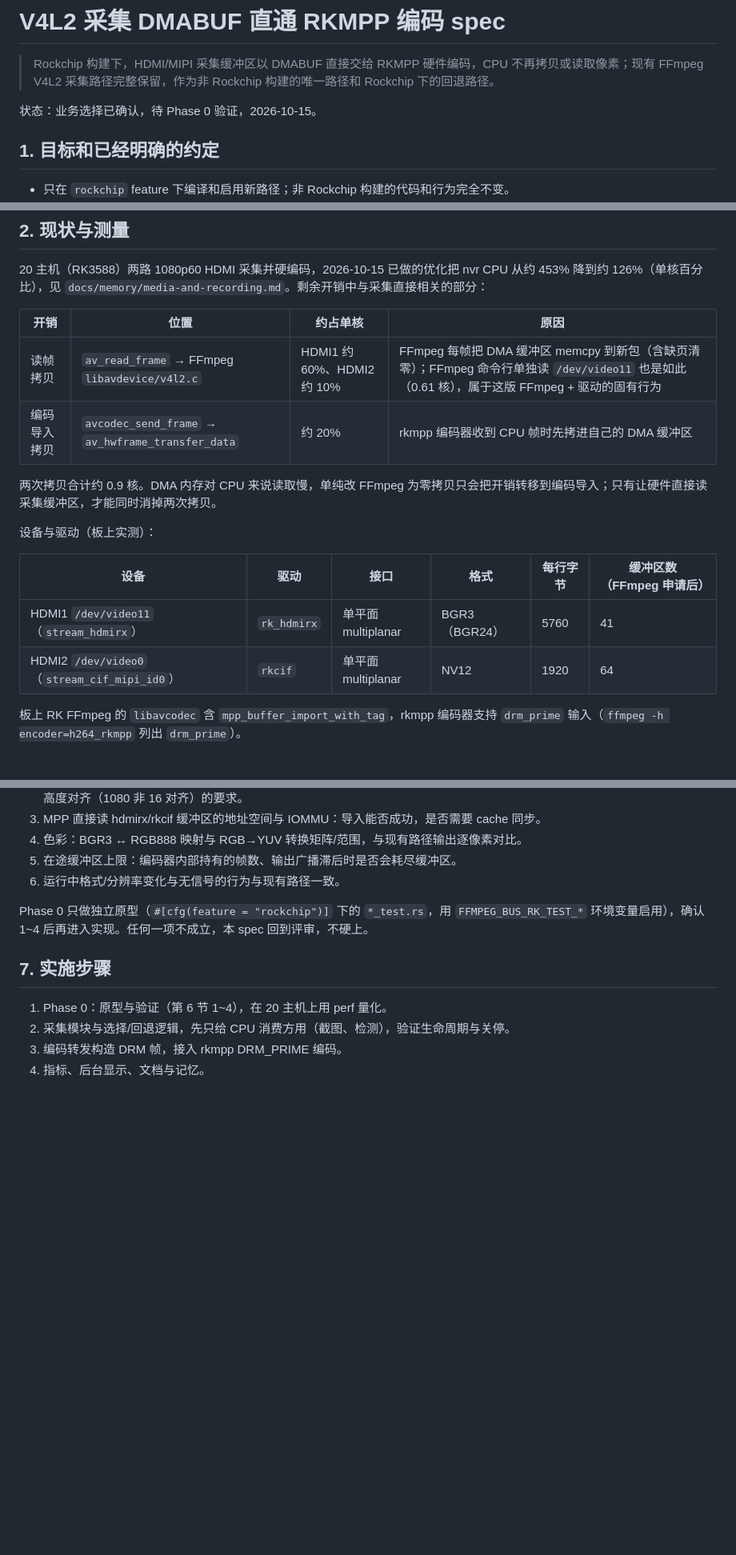
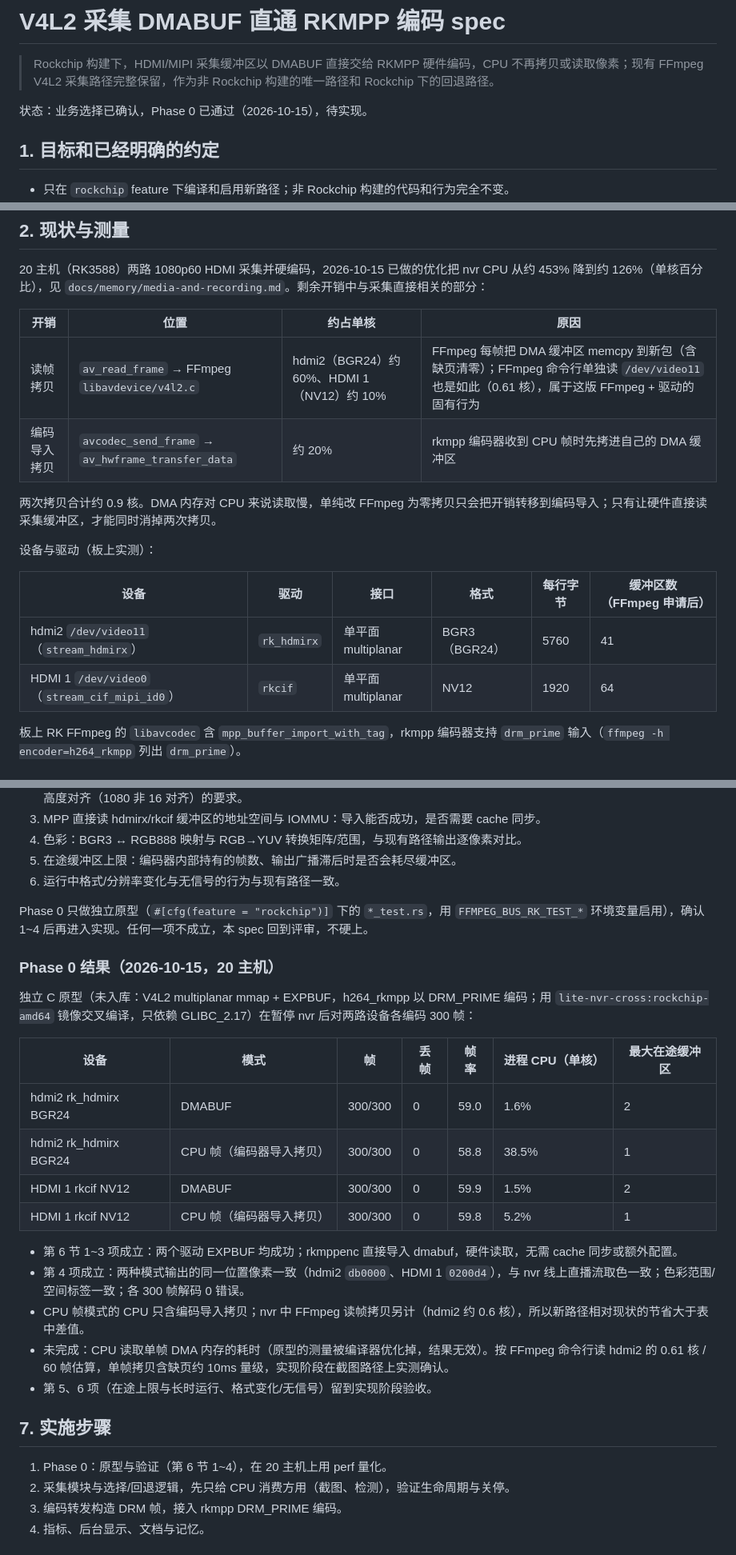
Before and after one commit to BenLocal/lite-nvr, a Markdown page: docs/v4l2-dmabuf-rkmpp-spec.md, 3 parts joined by grey strips. Shown at 80% size. GitHub-like rendering; blank space fills up the shorter version.

Commit message:
docs(media): record DMABUF capture Phase 0 results
The throwaway probe confirmed EXPBUF on rk_hdmirx and rkcif, DRM_PRIME
import by h264_rkmpp without a hardware frames context, and identical
output colors to the CPU path, at about 1.5% CPU instead of 5-39%.
Also correct the device mapping: hdmi2 is the BGR24 rk_hdmirx node.

Signed-off-by: benshi <807629978@qq.com>

```diff
--- a/docs/v4l2-dmabuf-rkmpp-spec.md
+++ b/docs/v4l2-dmabuf-rkmpp-spec.md
@@ -2,7 +2,7 @@
 
 > Rockchip 构建下，HDMI/MIPI 采集缓冲区以 DMABUF 直接交给 RKMPP 硬件编码，CPU 不再拷贝或读取像素；现有 FFmpeg V4L2 采集路径完整保留，作为非 Rockchip 构建的唯一路径和 Rockchip 下的回退路径。
 
-状态：业务选择已确认，待 Phase 0 验证，2026-10-15。
+状态：业务选择已确认，Phase 0 已通过（2026-10-15），待实现。
 
 ## 1. 目标和已经明确的约定
 
@@ -17,7 +17,7 @@
 
 | 开销 | 位置 | 约占单核 | 原因 |
 | --- | --- | --- | --- |
-| 读帧拷贝 | `av_read_frame` → FFmpeg `libavdevice/v4l2.c` | HDMI1 约 60%、HDMI2 约 10% | FFmpeg 每帧把 DMA 缓冲区 memcpy 到新包（含缺页清零）；FFmpeg 命令行单独读 `/dev/video11` 也是如此（0.61 核），属于这版 FFmpeg + 驱动的固有行为 |
+| 读帧拷贝 | `av_read_frame` → FFmpeg `libavdevice/v4l2.c` | hdmi2（BGR24）约 60%、HDMI 1（NV12）约 10% | FFmpeg 每帧把 DMA 缓冲区 memcpy 到新包（含缺页清零）；FFmpeg 命令行单独读 `/dev/video11` 也是如此（0.61 核），属于这版 FFmpeg + 驱动的固有行为 |
 | 编码导入拷贝 | `avcodec_send_frame` → `av_hwframe_transfer_data` | 约 20% | rkmpp 编码器收到 CPU 帧时先拷进自己的 DMA 缓冲区 |
 
 两次拷贝合计约 0.9 核。DMA 内存对 CPU 来说读取慢，单纯改 FFmpeg 为零拷贝只会把开销转移到编码导入；只有让硬件直接读采集缓冲区，才能同时消掉两次拷贝。
@@ -26,8 +26,8 @@
 
 | 设备 | 驱动 | 接口 | 格式 | 每行字节 | 缓冲区数（FFmpeg 申请后） |
 | --- | --- | --- | --- | --- | --- |
-| HDMI1 `/dev/video11`（`stream_hdmirx`） | `rk_hdmirx` | 单平面 multiplanar | BGR3（BGR24） | 5760 | 41 |
-| HDMI2 `/dev/video0`（`stream_cif_mipi_id0`） | `rkcif` | 单平面 multiplanar | NV12 | 1920 | 64 |
+| hdmi2 `/dev/video11`（`stream_hdmirx`） | `rk_hdmirx` | 单平面 multiplanar | BGR3（BGR24） | 5760 | 41 |
+| HDMI 1 `/dev/video0`（`stream_cif_mipi_id0`） | `rkcif` | 单平面 multiplanar | NV12 | 1920 | 64 |
 
 板上 RK FFmpeg 的 `libavcodec` 含 `mpp_buffer_import_with_tag`，rkmpp 编码器支持 `drm_prime` 输入（`ffmpeg -h encoder=h264_rkmpp` 列出 `drm_prime`）。
 
@@ -104,6 +104,23 @@ flowchart LR
 
 Phase 0 只做独立原型（`#[cfg(feature = "rockchip")]` 下的 `*_test.rs`，用 `FFMPEG_BUS_RK_TEST_*` 环境变量启用），确认 1~4 后再进入实现。任何一项不成立，本 spec 回到评审，不硬上。
 
+### Phase 0 结果（2026-10-15，20 主机）
+
+独立 C 原型（未入库：V4L2 multiplanar mmap + EXPBUF，h264_rkmpp 以 DRM_PRIME 编码；用 `lite-nvr-cross:rockchip-amd64` 镜像交叉编译，只依赖 GLIBC_2.17）在暂停 nvr 后对两路设备各编码 300 帧：
+
+| 设备 | 模式 | 帧 | 丢帧 | 帧率 | 进程 CPU（单核） | 最大在途缓冲区 |
+| --- | --- | --- | --- | --- | --- | --- |
+| hdmi2 rk_hdmirx BGR24 | DMABUF | 300/300 | 0 | 59.0 | 1.6% | 2 |
+| hdmi2 rk_hdmirx BGR24 | CPU 帧（编码器导入拷贝） | 300/300 | 0 | 58.8 | 38.5% | 1 |
+| HDMI 1 rkcif NV12 | DMABUF | 300/300 | 0 | 59.9 | 1.5% | 2 |
+| HDMI 1 rkcif NV12 | CPU 帧（编码器导入拷贝） | 300/300 | 0 | 59.8 | 5.2% | 1 |
+
+- 第 6 节 1~3 项成立：两个驱动 EXPBUF 均成功；rkmppenc 直接导入 dmabuf，硬件读取，无需 cache 同步或额外配置。
+- 第 4 项成立：两种模式输出的同一位置像素一致（hdmi2 `db0000`、HDMI 1 `0200d4`），与 nvr 线上直播流取色一致；色彩范围/空间标签一致；各 300 帧解码 0 错误。
+- CPU 帧模式的 CPU 只含编码导入拷贝；nvr 中 FFmpeg 读帧拷贝另计（hdmi2 约 0.6 核），所以新路径相对现状的节省大于表中差值。
+- 未完成：CPU 读取单帧 DMA 内存的耗时（原型的测量被编译器优化掉，结果无效）。按 FFmpeg 命令行读 hdmi2 的 0.61 核 / 60 帧估算，单帧拷贝含缺页约 10ms 量级，实现阶段在截图路径上实测确认。
+- 第 5、6 项（在途上限与长时运行、格式变化/无信号）留到实现阶段验收。
+
 ## 7. 实施步骤
 
 1. Phase 0：原型与验证（第 6 节 1~4），在 20 主机上用 perf 量化。
```
Also changed, not shown: other parts of docs/v4l2-dmabuf-rkmpp-spec.md (+2 -2 lines), docs/memory/media-and-recording.md (+1 -1 lines).
